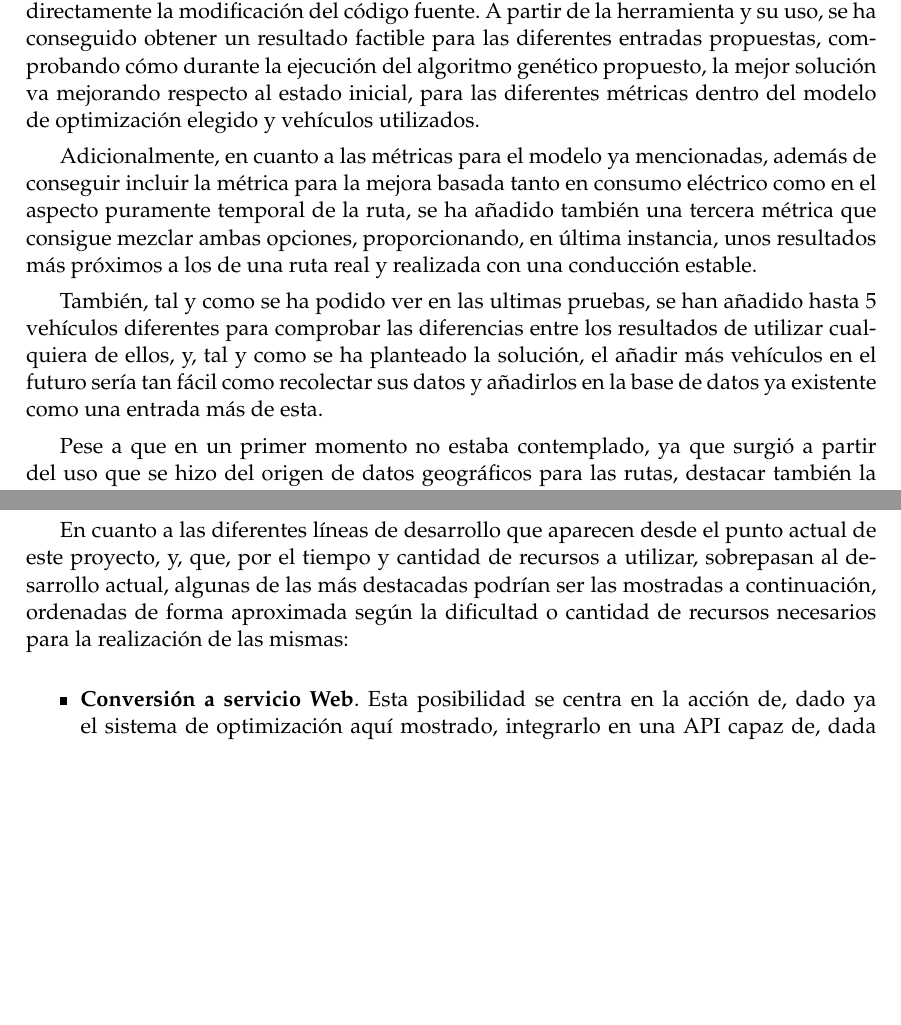
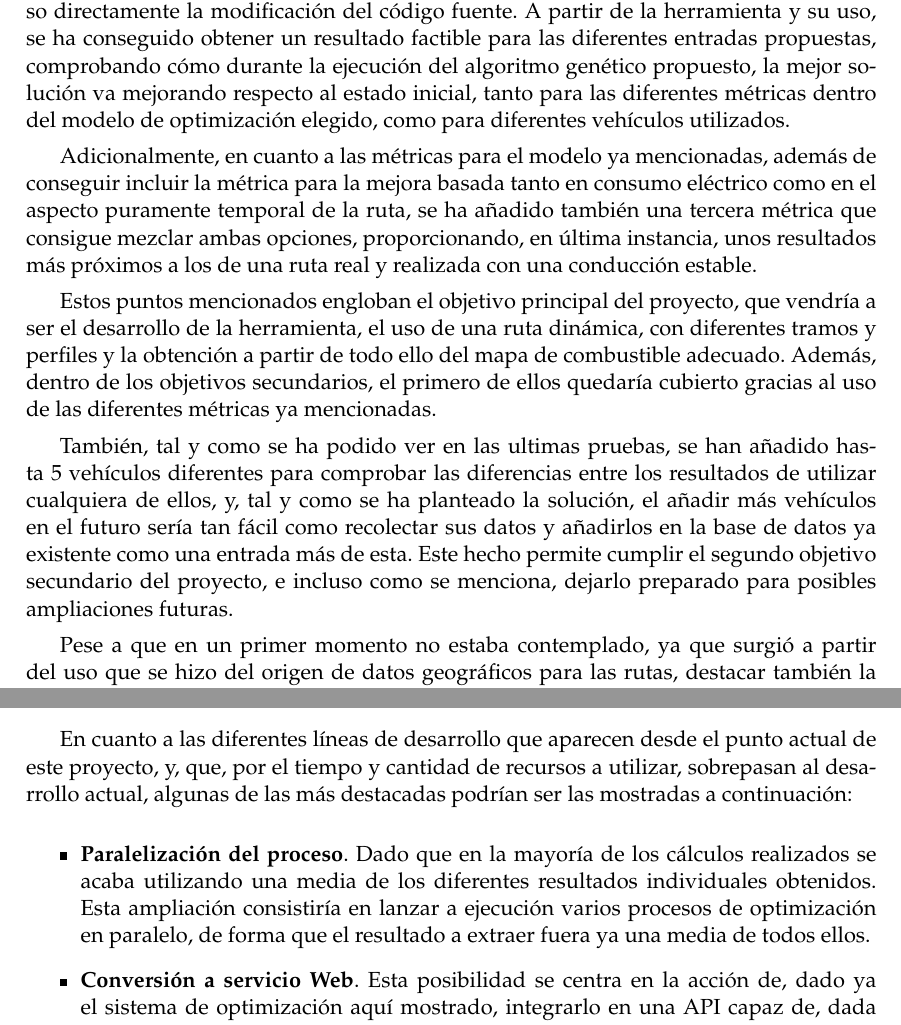
Before and after one commit to jodoldar/TFM, a LaTeX document (TFMJosepDols.tex): two parts of pages 65 and 66 of 69, joined at a grey line, cut so that both start at the same text, the shorter picture padded with empty space. Compiled offline with pdfLaTeX; TikZ figures are drawn from their code, not taken from saved files.

Commit message:
Golden Master Pre-release

```diff
--- a/TFMJosepDols.tex
+++ b/TFMJosepDols.tex
@@ -2394,11 +2394,13 @@ Con estas gráficas cabe destacar dos aspectos distintos. Por un lado, el hecho
 Finalmente, otro hecho importante a destacar se trata de la comparación de las rutas A y D, y de cómo al invertir el trayecto, los resultados obtenidos muestran cómo se debería aplicar aproximadamente la aceleración contraria respecto a la otra ruta. Así, por ejemplo, se puede ver cómo mientras que entre los kilómetros 5 y 10 de la ruta A se propone una zona de frenada, en la ruta D, entre los kilómetros 30 y 35 esta se convierte en una zona de aceleración más marcada.
 
 \chapter{Conclusión}
-En lo relativo al mapa de combustible, el proyecto realizado se ha organizado para integrar todos los componentes mencionados dentro de la herramienta desarrollada. Con esta herramienta, la elección de los diferentes parámetros de entrada es bastante más sencillo que en el caso en el que se tratase de parámetros de entrada por consola o incluso directamente la modificación del código fuente. A partir de la herramienta y su uso, se ha conseguido obtener un resultado factible para las diferentes entradas propuestas, comprobando cómo durante la ejecución del algoritmo genético propuesto, la mejor solución va mejorando respecto al estado inicial, para las diferentes métricas dentro del modelo de optimización elegido y vehículos utilizados.
+En lo relativo al mapa de combustible, el proyecto realizado se ha organizado para integrar todos los componentes mencionados dentro de la herramienta desarrollada. Con esta herramienta, la elección de los diferentes parámetros de entrada es bastante más sencillo que en el caso en el que se tratase de parámetros de entrada por consola o incluso directamente la modificación del código fuente. A partir de la herramienta y su uso, se ha conseguido obtener un resultado factible para las diferentes entradas propuestas, comprobando cómo durante la ejecución del algoritmo genético propuesto, la mejor solución va mejorando respecto al estado inicial, tanto para las diferentes métricas dentro del modelo de optimización elegido, como para diferentes vehículos utilizados.
 
 Adicionalmente, en cuanto a las métricas para el modelo ya mencionadas, además de conseguir incluir la métrica para la mejora basada tanto en consumo eléctrico como en el aspecto puramente temporal de la ruta, se ha añadido también una tercera métrica que consigue mezclar ambas opciones, proporcionando, en última instancia, unos resultados más próximos a los de una ruta real y realizada con una conducción estable.
 
-También, tal y como se ha podido ver en las ultimas pruebas, se han añadido hasta 5 vehículos diferentes para comprobar las diferencias entre los resultados de utilizar cualquiera de ellos, y, tal y como se ha planteado la solución, el añadir más vehículos en el futuro sería tan fácil como recolectar sus datos y añadirlos en la base de datos ya existente como una entrada más de esta.
+Estos puntos mencionados engloban el objetivo principal del proyecto, que vendría a ser el desarrollo de la herramienta, el uso de una ruta dinámica, con diferentes tramos y perfiles y la obtención a partir de todo ello del mapa de combustible adecuado. Además, dentro de los objetivos secundarios, el primero de ellos quedaría cubierto gracias al uso de las diferentes métricas ya mencionadas.
+
+También, tal y como se ha podido ver en las ultimas pruebas, se han añadido hasta 5 vehículos diferentes para comprobar las diferencias entre los resultados de utilizar cualquiera de ellos, y, tal y como se ha planteado la solución, el añadir más vehículos en el futuro sería tan fácil como recolectar sus datos y añadirlos en la base de datos ya existente como una entrada más de esta. Este hecho permite cumplir el segundo objetivo secundario del proyecto, e incluso como se menciona, dejarlo preparado para posibles ampliaciones futuras.
 
 Pese a que en un primer momento no estaba contemplado, ya que surgió a partir del uso que se hizo del origen de datos geográficos para las rutas, destacar también la pequeña gestión y las pruebas que se han realizado en lo relativo al margen a utilizar para reducir los puntos que conforman la ruta a realizar y así poder simplificar y reducir en el tiempo la ejecución de la solución.
 
@@ -2407,9 +2409,11 @@ Finalmente, destacar también el hecho de que este proyecto se ha realizando sig
 En cualquier caso, gracias a los resultados obtenidos, ya sería posible realizar un uso de estos en cualquiera de los vehículos contemplados durante el proyecto en forma de mapa de combustible, lo cual se transformaría en la adaptación, durante una ruta, de las acciones a realizar sobre un vehículo por parte del conductor, y un primer eslabón, en la posible futura integración de estas soluciones en los vehículos completamente autónomos, o en diferentes flotas de vehículos, los cuales, a partir de un único cálculo, podrían aplicar la misma solución.
 
 \section{Opciones futuras de líneas de desarrollo}
-En cuanto a las diferentes líneas de desarrollo que aparecen desde el punto actual de este proyecto, y, que, por el tiempo y cantidad de recursos a utilizar, sobrepasan al desarrollo actual, algunas de las más destacadas podrían ser las mostradas a continuación, ordenadas de forma aproximada según la dificultad o cantidad de recursos necesarios para la realización de las mismas:
+En cuanto a las diferentes líneas de desarrollo que aparecen desde el punto actual de este proyecto, y, que, por el tiempo y cantidad de recursos a utilizar, sobrepasan al desarrollo actual, algunas de las más destacadas podrían ser las mostradas a continuación:
 
 \begin{itemize}
+    \item \textbf{Paralelización del proceso}. Dado que en la mayoría de los cálculos realizados se acaba utilizando una media de los diferentes resultados individuales obtenidos. Esta ampliación consistiría en lanzar a ejecución varios procesos de optimización en paralelo, de forma que el resultado a extraer fuera ya una media de todos ellos.
+
     \item \textbf{Conversión a servicio Web}. Esta posibilidad se centra en la acción de, dado ya el sistema de optimización aquí mostrado, integrarlo en una API capaz de, dada una consulta con los parámetros básicos, similar a la interfaz gráfica utilizada en este proyecto, realizar una predicción de consumo para posteriormente enviársela a cualquier tipo de cliente que realice la petición.
 
     \item \textbf{Cambio de sistema para la optimización}. Ya que este proyecto se ha realizado utilizando los algoritmos genéticos para realizar la tarea de optimización, esta rama de desarrollo consistiría en probar el uso de otras tácticas para dicha optimización, fuera incluso del ámbito de las técnicas metaheurísticas. Una de estas posibles tácticas sería el uso de técnicas de aprendizaje automático, donde, por ejemplo, siguiendo con la aproximación de los \textit{chunks} realizada, se le dotase a un sistema de la suficiente información de estos para que fuese capaz de aprender respecto a sus características, y dada una nueva ruta, conseguir establecer una solución óptima.
```
Also changed, not shown: 1 other file.
